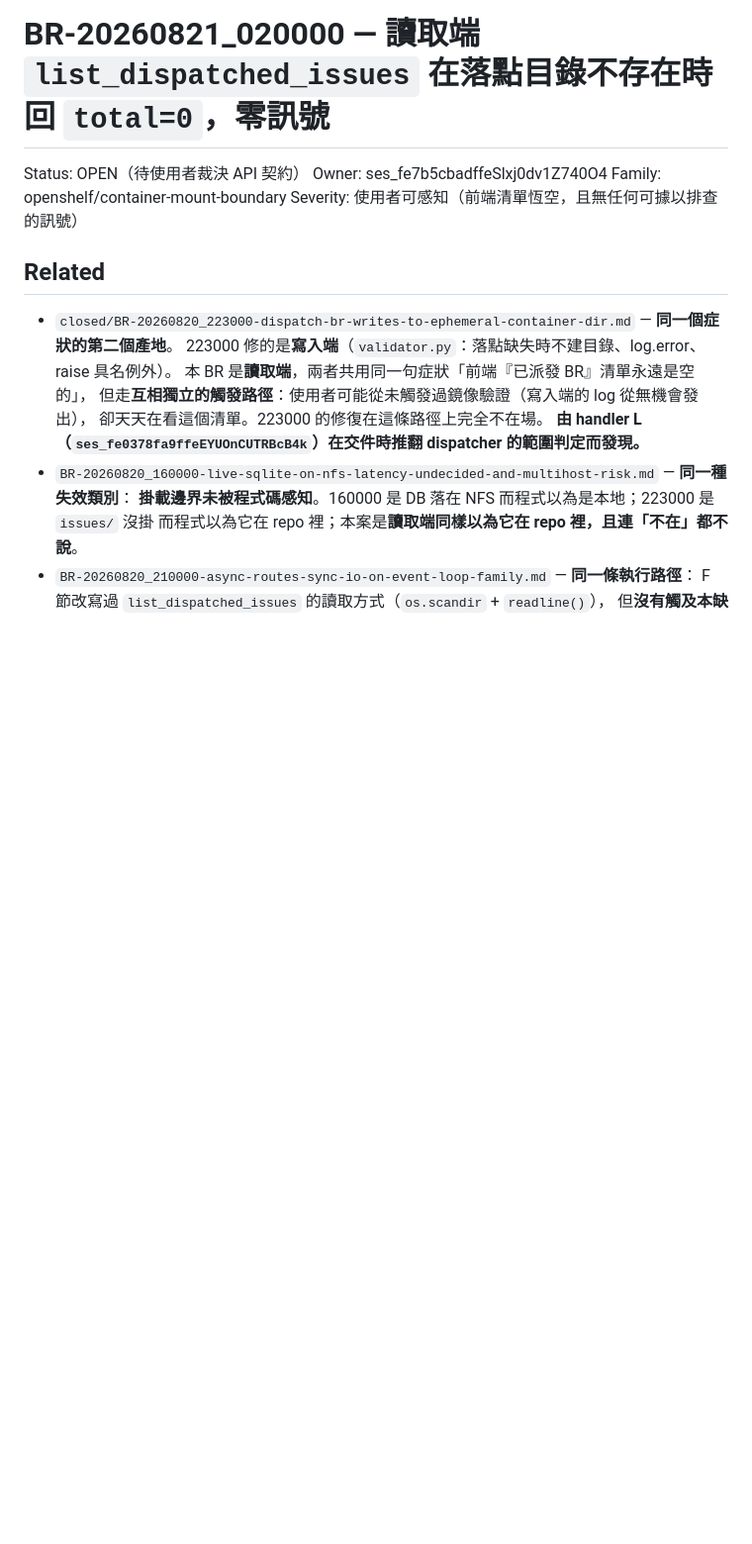
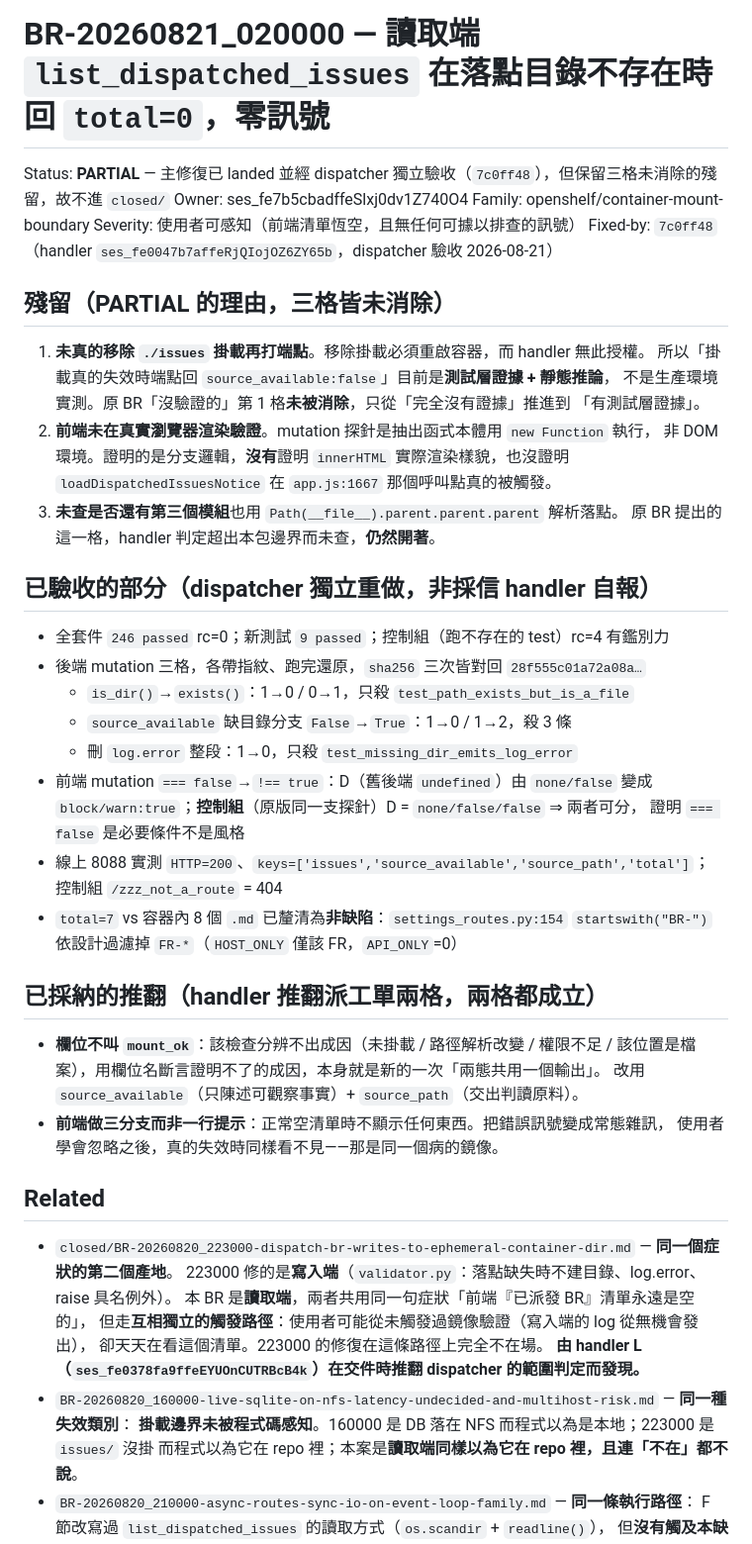
Before and after one commit to Raw1mage/openshelf, a Markdown page: issues/BR-20260821_020000-dispatched-issues-read-side-silent-on-missing-dir.md, the part around the change. Shown at 99% size. Rendered like a GitHub page; blank space fills up the shorter version.

```diff
--- a/issues/BR-20260821_020000-dispatched-issues-read-side-silent-on-missing-dir.md
+++ b/issues/BR-20260821_020000-dispatched-issues-read-side-silent-on-missing-dir.md
@@ -1,9 +1,45 @@
 # BR-20260821_020000 — 讀取端 `list_dispatched_issues` 在落點目錄不存在時回 `total=0`，零訊號
 
-Status: OPEN（待使用者裁決 API 契約）
+Status: **PARTIAL** — 主修復已 landed 並經 dispatcher 獨立驗收（`7c0ff48`），但保留三格未消除的殘留，故不進 `closed/`
 Owner: ses_fe7b5cbadffeSlxj0dv1Z740O4
 Family: openshelf/container-mount-boundary
 Severity: 使用者可感知（前端清單恆空，且無任何可據以排查的訊號）
+Fixed-by: `7c0ff48`（handler `ses_fe0047b7affeRjQIojOZ6ZY65b`，dispatcher 驗收 2026-08-21）
+
+## 殘留（PARTIAL 的理由，三格皆未消除）
+
+1. **未真的移除 `./issues` 掛載再打端點**。移除掛載必須重啟容器，而 handler 無此授權。
+   所以「掛載真的失效時端點回 `source_available:false`」目前是**測試層證據 + 靜態推論**，
+   不是生產環境實測。原 BR「沒驗證的」第 1 格**未被消除**，只從「完全沒有證據」推進到
+   「有測試層證據」。
+2. **前端未在真實瀏覽器渲染驗證**。mutation 探針是抽出函式本體用 `new Function` 執行，
+   非 DOM 環境。證明的是分支邏輯，**沒有**證明 `innerHTML` 實際渲染樣貌，也沒證明
+   `loadDispatchedIssuesNotice` 在 `app.js:1667` 那個呼叫點真的被觸發。
+3. **未查是否還有第三個模組**也用 `Path(__file__).parent.parent.parent` 解析落點。
+   原 BR 提出的這一格，handler 判定超出本包邊界而未查，**仍然開著**。
+
+## 已驗收的部分（dispatcher 獨立重做，非採信 handler 自報）
+
+- 全套件 `246 passed` rc=0；新測試 `9 passed`；控制組（跑不存在的 test）rc=4 有鑑別力
+- 後端 mutation 三格，各帶指紋、跑完還原，`sha256` 三次皆對回 `28f555c01a72a08a…`
+  - `is_dir()`→`exists()`：1→0 / 0→1，只殺 `test_path_exists_but_is_a_file`
+  - `source_available` 缺目錄分支 `False`→`True`：1→0 / 1→2，殺 3 條
+  - 刪 `log.error` 整段：1→0，只殺 `test_missing_dir_emits_log_error`
+- 前端 mutation `=== false`→`!== true`：D（舊後端 `undefined`）由 `none/false` 變成
+  `block/warn:true`；**控制組**（原版同一支探針）D = `none/false/false` ⇒ 兩者可分，
+  證明 `=== false` 是必要條件不是風格
+- 線上 8088 實測 `HTTP=200`、`keys=['issues','source_available','source_path','total']`；
+  控制組 `/zzz_not_a_route` = 404
+- `total=7` vs 容器內 8 個 `.md` 已釐清為**非缺陷**：`settings_routes.py:154`
+  `startswith("BR-")` 依設計過濾掉 `FR-*`（`HOST_ONLY` 僅該 FR，`API_ONLY`=0）
+
+## 已採納的推翻（handler 推翻派工單兩格，兩格都成立）
+
+- **欄位不叫 `mount_ok`**：該檢查分辨不出成因（未掛載 / 路徑解析改變 / 權限不足 /
+  該位置是檔案），用欄位名斷言證明不了的成因，本身就是新的一次「兩態共用一個輸出」。
+  改用 `source_available`（只陳述可觀察事實）+ `source_path`（交出判讀原料）。
+- **前端做三分支而非一行提示**：正常空清單時不顯示任何東西。把錯誤訊號變成常態雜訊，
+  使用者學會忽略之後，真的失效時同樣看不見——那是同一個病的鏡像。
 
 ## **Related**
 
```
Also changed, not shown: issues/BR-20260821_030000-libgen-empty-md5-collides-work-id.md (added, +114 -0 lines).
